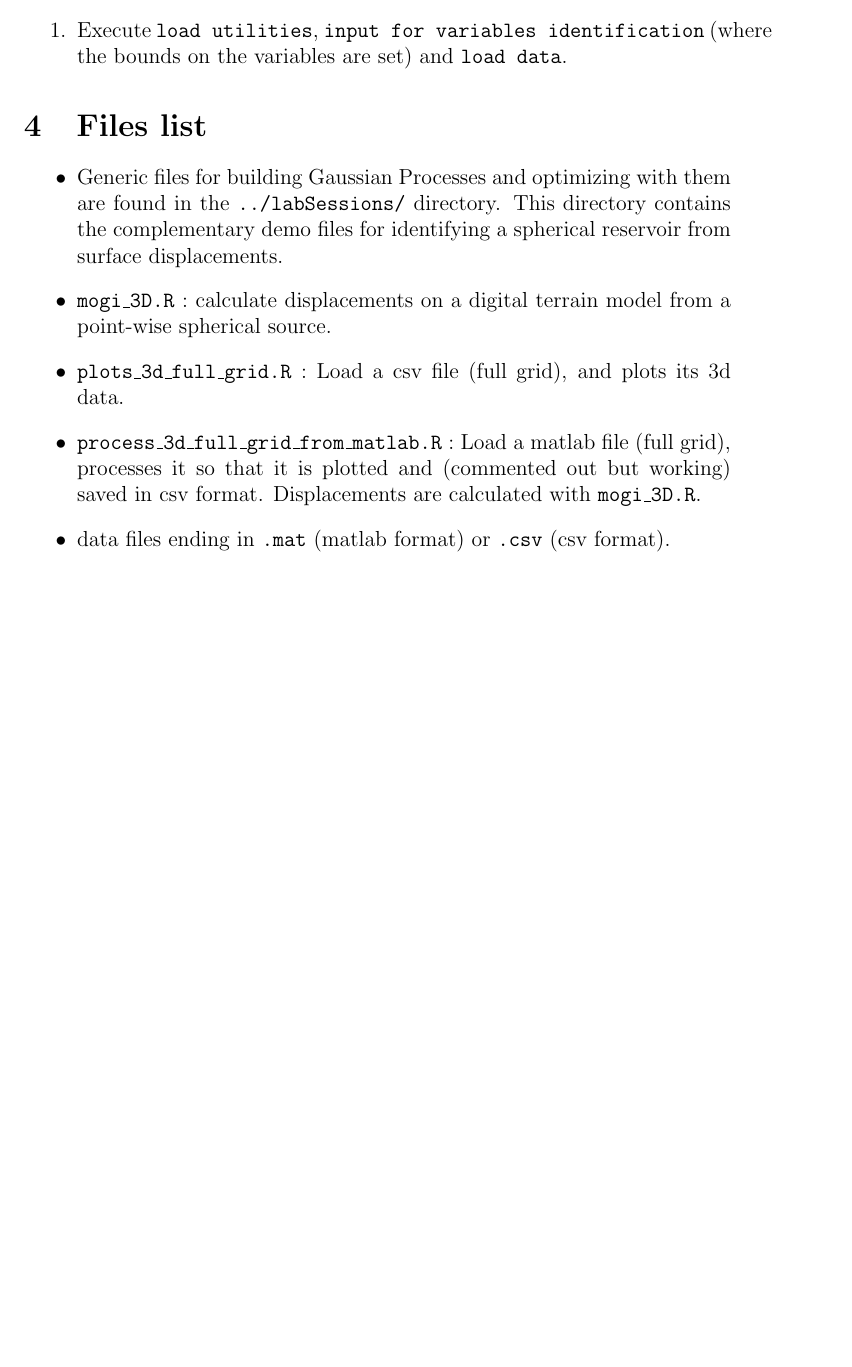
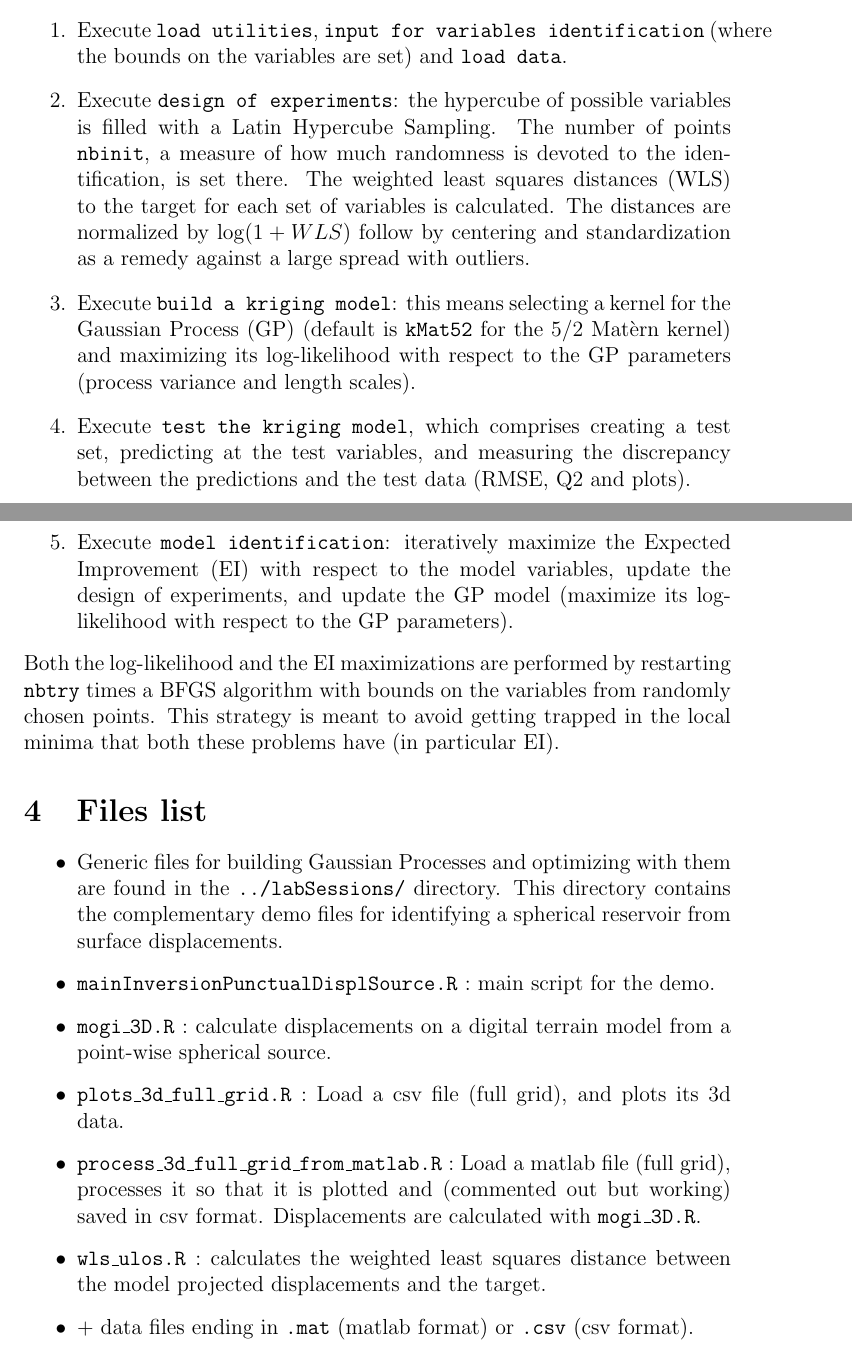
Before and after one commit to NicolasDurrande/intro_to_GPs_with_R, a LaTeX document (TestCase/readme.tex): part of page 2 of 3 before the commit and two parts of pages 2 and 3 of 3 after it, the two joined at a grey line, cut so that both start at the same text, the shorter picture padded with empty space. Compiled offline with pdfLaTeX.

Commit message:
rodo readme testcase

```diff
--- a/TestCase/notes_R_testcase.tex
+++ b/TestCase/readme.tex
@@ -43,16 +45,31 @@ We will then proceed in steps, where each step is announced by a line of comment
 During each step, select sections of code with the mouse and \emph{execute} them, either (rstudio) by hitting \texttt{ctrl + return}
 or, (other text editors) by cutting and pasting in the R console. The main steps are as follows.
 \item Execute \texttt{load utilities}, \texttt{input for variables identification} (where the bounds on the variables are set) and \texttt{load data}.
+\item Execute \texttt{design of experiments}: the hypercube of possible variables is filled with a Latin Hypercube Sampling. The number of points
+\texttt{nbinit}, a measure of how much randomness is devoted to the identification, is set there.
+The weighted least squares distances (WLS) to the target for each set of variables is calculated. The distances are normalized by
+$\log(1+WLS)$ follow by centering and standardization as a remedy against a large spread with outliers.
+\item Execute \texttt{build a kriging model}: this means selecting a kernel for the Gaussian Process (GP) (default is \texttt{kMat52} for
+the 5/2 Mat\`ern kernel) and maximizing its log-likelihood with respect to the GP parameters (process variance and length scales).
+\item Execute \texttt{test the kriging model}, which comprises creating a test set, predicting at the test variables, and measuring
+the discrepancy between the predictions and the test data (RMSE, Q2 and plots).
+\item Execute \texttt{model identification}: iteratively maximize the Expected Improvement (EI) with respect to the model variables,
+update the design of experiments, and update the GP model (maximize its log-likelihood with respect to the GP parameters).
 \end{enumerate}
+Both the log-likelihood and the EI maximizations are performed by restarting \texttt{nbtry} times
+a BFGS algorithm with bounds on the variables from randomly chosen points. This strategy is meant to avoid getting trapped in the local
+minima that both these problems have (in particular EI).
 
 \section{Files list}
 \begin{itemize}
 \item Generic files for building Gaussian Processes and optimizing with them are found in the \texttt{../labSessions/} directory. This directory
 contains the complementary demo files for identifying a spherical reservoir from surface displacements.
+\item \texttt{mainInversionPunctualDisplSource.R}~: main script for the demo.
 \item \texttt{mogi\_3D.R}~: calculate displacements on a digital terrain model from a point-wise spherical source.
 \item \texttt{plots\_3d\_full\_grid.R}~: Load a csv file (full grid), and plots its 3d data.
 \item \texttt{process\_3d\_full\_grid\_from\_matlab.R}~: Load a matlab file (full grid), processes it so that it is plotted and (commented out but working) saved in csv format. Displacements are calculated with \texttt{mogi\_3D.R}.
-\item data files ending in \texttt{.mat} (matlab format) or \texttt{.csv} (csv format).
+\item \texttt{wls\_ulos.R}~: calculates the weighted least squares distance between the model projected displacements and the target.
+\item + data files ending in \texttt{.mat} (matlab format) or \texttt{.csv} (csv format).
 \end{itemize}
 
 % BibTeX users please use one of
```
Also changed, not shown: TestCase/notes_R_testcase.pdf (deleted), TestCase/readme.pdf (added), TestCase/readme.tex (6 more changed lines), 1 other file.
